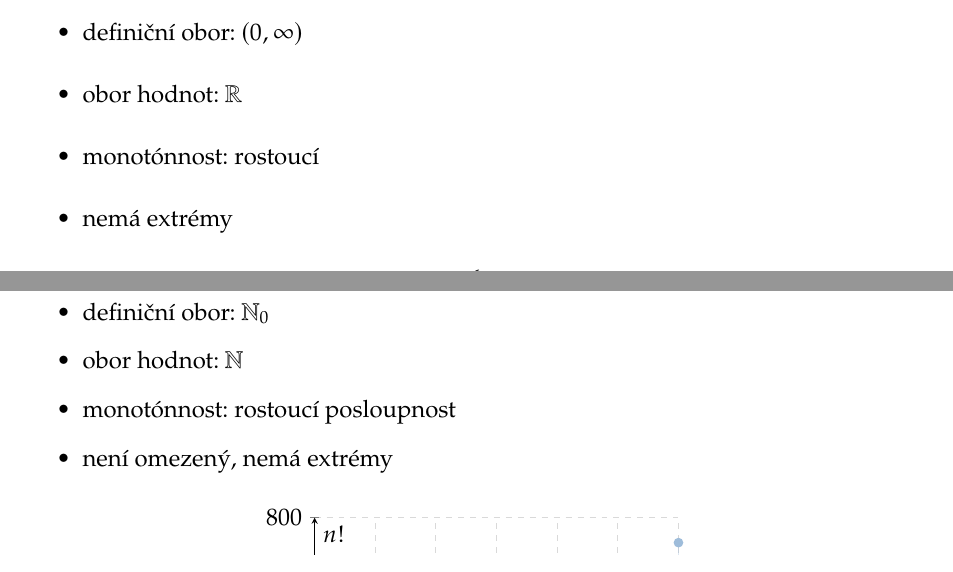
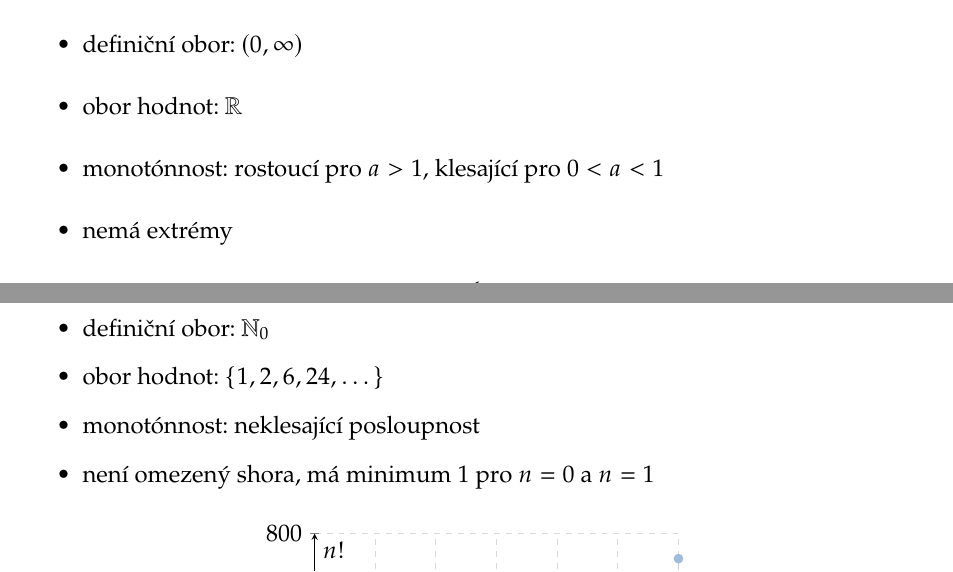
Before and after one commit to luckyluke66/ALGO-priklady, a LaTeX book (ALGO.tex): two parts of pages 6 and 7 of 31, joined at a grey line, cut so that both start at the same text. Compiled offline with pdfLaTeX.

Commit message:
fakticke chyby

```diff
--- a/ALGO.tex
+++ b/ALGO.tex
@@ -177,7 +177,7 @@ Platí: $a^y = x$ právě tehdy, když $\log_a(x) = y$.
 \begin{itemize}
   \item definiční obor: $(0, \infty)$
   \item obor hodnot: $\mathbb{R}$
-  \item monotónnost: rostoucí
+  \item monotónnost: rostoucí pro $a>1$, klesající pro $0<a<1$
   \item nemá extrémy
 \end{itemize}
 
@@ -208,9 +208,9 @@ n! = 1 \cdot 2 \cdot 3 \cdot \dots \cdot n, \quad 0! = 1.
 \textbf{Vlastnosti:}
 \begin{itemize}
   \item definiční obor: $\mathbb{N}_0$
-  \item obor hodnot: $\mathbb{N}$
-  \item monotónnost: rostoucí posloupnost
-  \item není omezený, nemá extrémy
+  \item obor hodnot: $\{1, 2, 6, 24, \dots\}$
+  \item monotónnost: neklesající posloupnost
+  \item není omezený shora, má minimum $1$ pro $n=0$ a $n=1$
 \end{itemize}
 
 \begin{center}
```
Also changed, not shown: ALGO.pdf, ALGO.tex (12 more changed lines).
